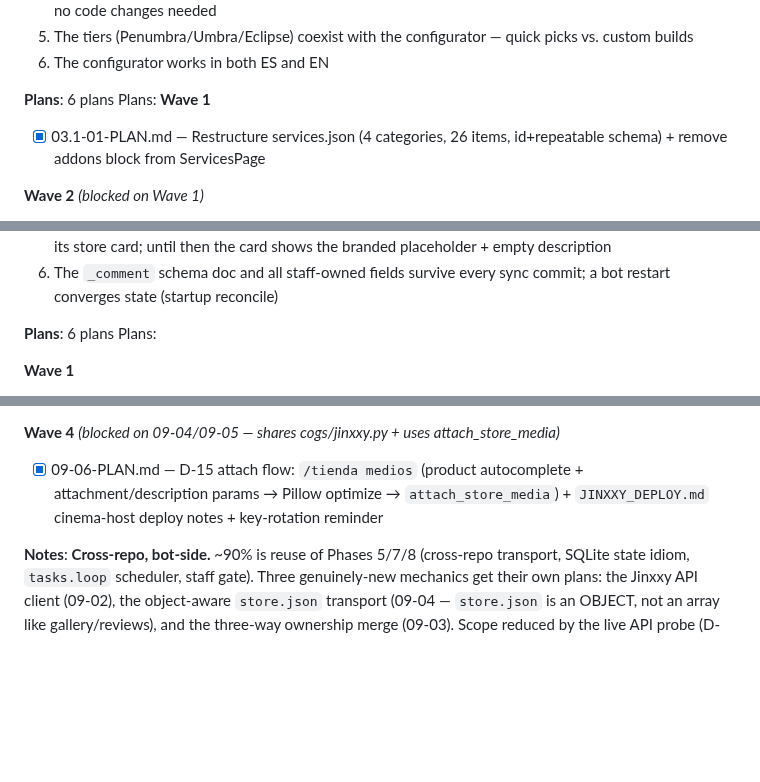
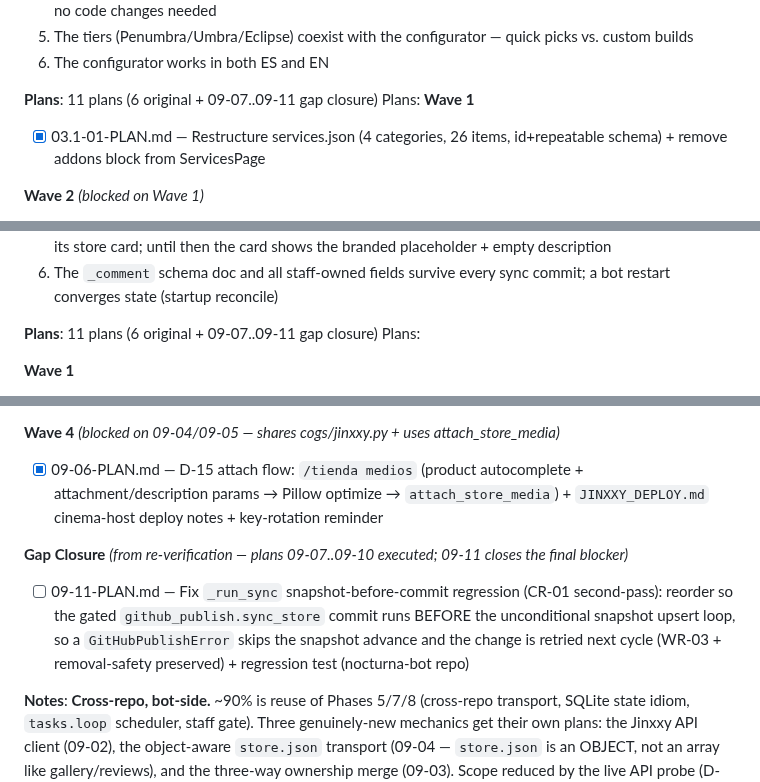
Before and after one commit to Shangrii/Nocturna-Avatars, a Markdown page: .planning/ROADMAP.md, 3 parts joined by grey strips. GitHub-like rendering; blank space fills up the shorter version.

Commit message:
docs(09): plan 09-11 gap closure (snapshot-before-commit reorder)
Co-Authored-By: Claude Fable 5 <noreply@anthropic.com>

```diff
--- a/.planning/ROADMAP.md
+++ b/.planning/ROADMAP.md
@@ -178,7 +178,7 @@ Plans:
   5. The tiers (Penumbra/Umbra/Eclipse) coexist with the configurator — quick picks vs. custom builds
   6. The configurator works in both ES and EN
 
-**Plans**: 6 plans
+**Plans**: 11 plans (6 original + 09-07..09-11 gap closure)
 Plans:
 **Wave 1**
 
@@ -375,7 +375,7 @@ Plans:
   5. Staff attach images + a bilingual description to a synced product via `/tienda medios`, which appear on its store card; until then the card shows the branded placeholder + empty description
   6. The `_comment` schema doc and all staff-owned fields survive every sync commit; a bot restart converges state (startup reconcile)
 
-**Plans**: 6 plans
+**Plans**: 11 plans (6 original + 09-07..09-11 gap closure)
 Plans:
 
 **Wave 1**
@@ -396,6 +396,10 @@ Plans:
 
 - [x] 09-06-PLAN.md — D-15 attach flow: `/tienda medios` (product autocomplete + attachment/description params → Pillow optimize → `attach_store_media`) + `JINXXY_DEPLOY.md` cinema-host deploy notes + key-rotation reminder
 
+**Gap Closure** *(from re-verification — plans 09-07..09-10 executed; 09-11 closes the final blocker)*
+
+- [ ] 09-11-PLAN.md — Fix `_run_sync` snapshot-before-commit regression (CR-01 second-pass): reorder so the gated `github_publish.sync_store` commit runs BEFORE the unconditional snapshot upsert loop, so a `GitHubPublishError` skips the snapshot advance and the change is retried next cycle (WR-03 + removal-safety preserved) + regression test (nocturna-bot repo)
+
 **Notes**: **Cross-repo, bot-side.** ~90% is reuse of Phases 5/7/8 (cross-repo transport, SQLite state idiom, `tasks.loop` scheduler, staff gate). Three genuinely-new mechanics get their own plans: the Jinxxy API client (09-02), the object-aware `store.json` transport (09-04 — `store.json` is an OBJECT, not an array like gallery/reviews), and the three-way ownership merge (09-03). Scope reduced by the live API probe (D-14/D-15): the API has no images/descriptions, so those two staff-owned fields are supplied via a Discord attach flow (09-06) instead of pausing the phase. Website repo gets **zero component changes** — only `store.json` is written, by the bot at runtime; the Phase-6 store UI already renders it and falls back to the placeholder when `images` is empty. Deploying to the `cinema` systemd host (git pull + restart) + creating the Creator API key are manual user steps, documented in `JINXXY_DEPLOY.md`, not automated phase scope. **Security:** the API key pasted during planning must be rotated after the phase ships (noted in the deploy doc).
 
 ### Phase 10: Editor Profile Pages — carrd-style template editor for Nocturna editors, bot-driven
```
Also changed, not shown: 1 other file.
